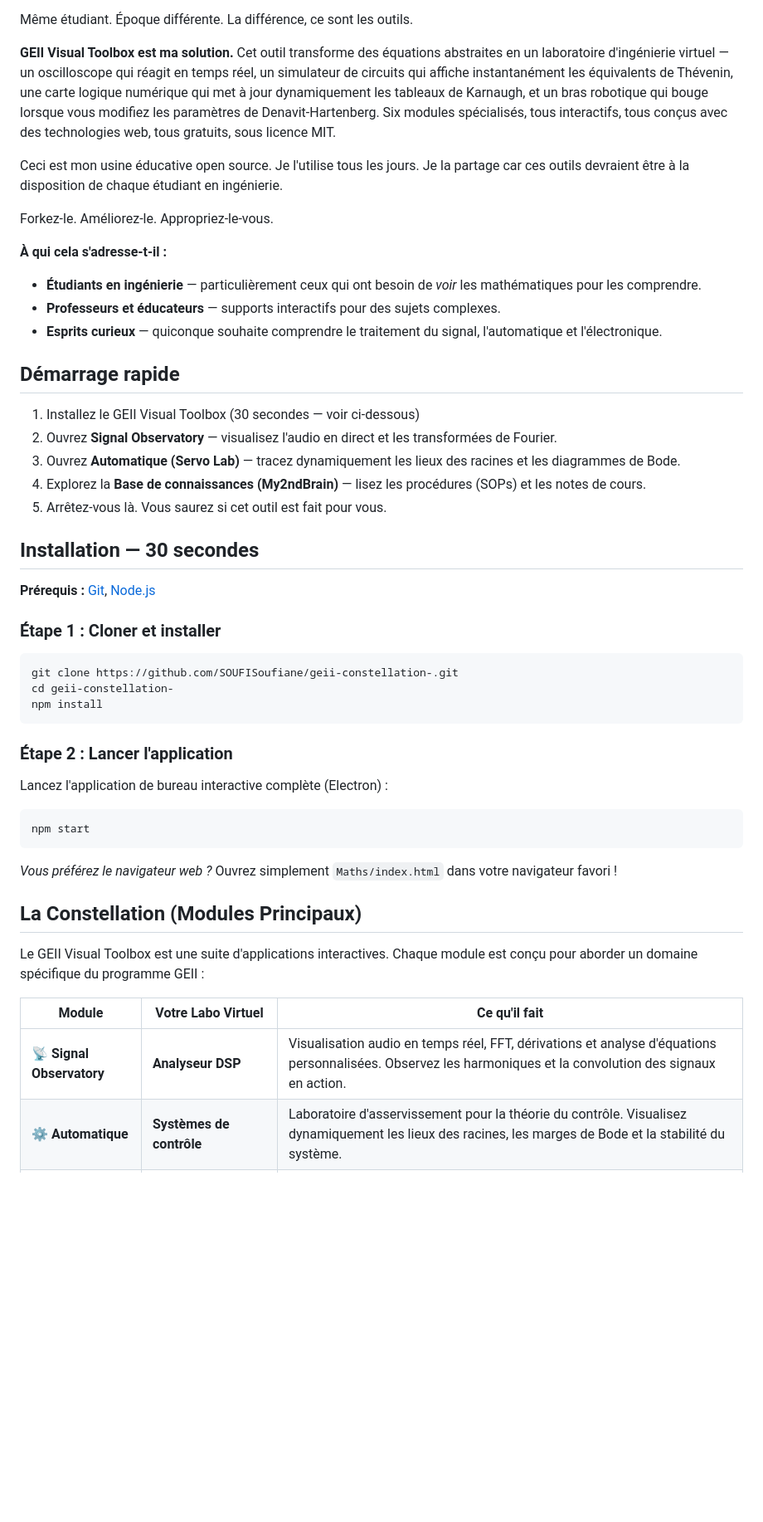
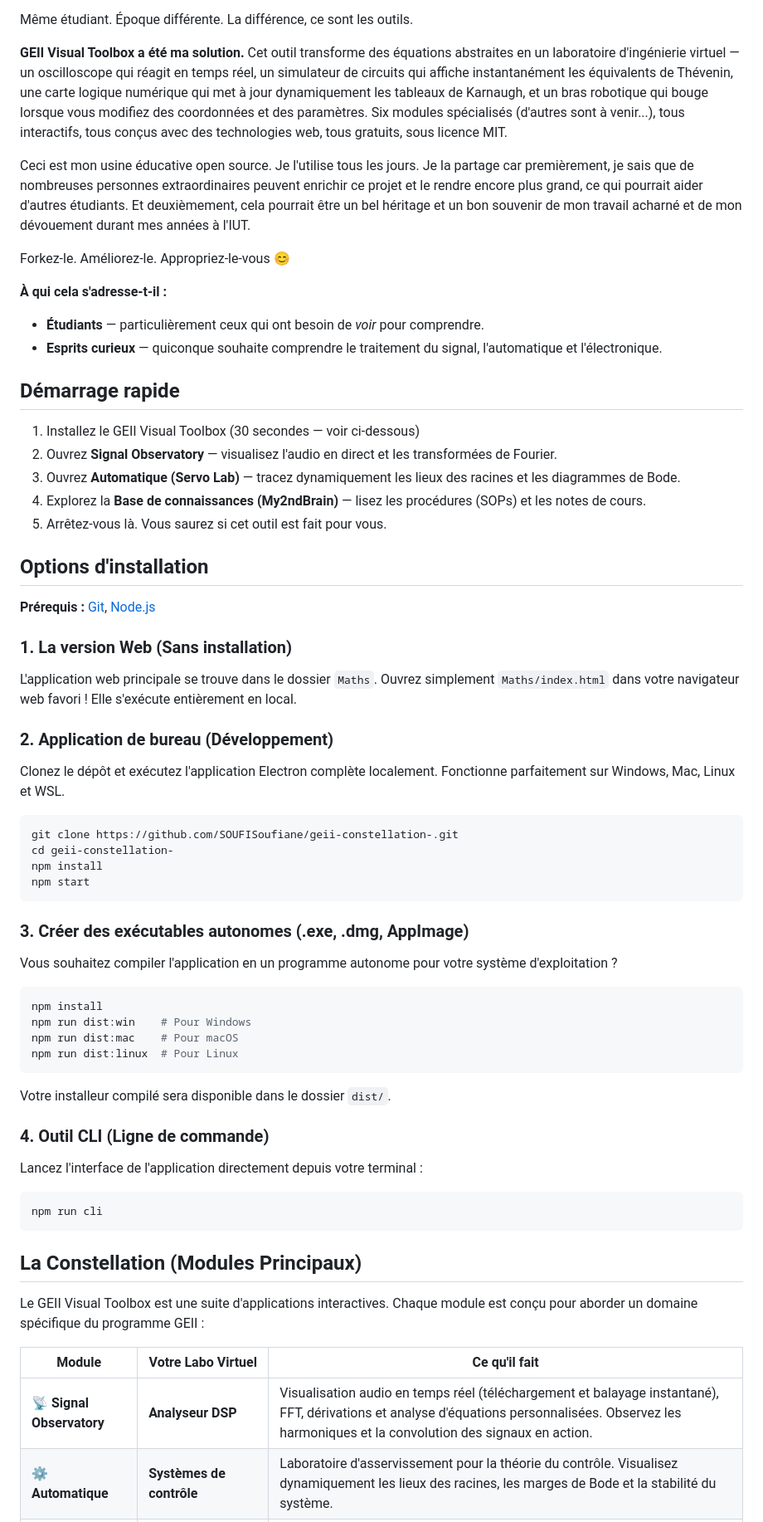
Before and after one commit to SOUFISoufiane/geii-constellation-, a Markdown page: README.fr.md, the part around one of its changes. Shown at 83% size. Drawn GitHub-style; blank space fills up the shorter version.

Commit message:
docs: update installation options and KB access per user feedback

````diff
--- a/README.fr.md
+++ b/README.fr.md
@@ -10,15 +10,14 @@ Je suis [SOUFI Soufiane](https://github.com/SOUFISoufiane), et c'est moi qui ai
 
 Même étudiant. Époque différente. La différence, ce sont les outils.
 
-**GEII Visual Toolbox est ma solution.** Cet outil transforme des équations abstraites en un laboratoire d'ingénierie virtuel — un oscilloscope qui réagit en temps réel, un simulateur de circuits qui affiche instantanément les équivalents de Thévenin, une carte logique numérique qui met à jour dynamiquement les tableaux de Karnaugh, et un bras robotique qui bouge lorsque vous modifiez les paramètres de Denavit-Hartenberg. Six modules spécialisés, tous interactifs, tous conçus avec des technologies web, tous gratuits, sous licence MIT.
+**GEII Visual Toolbox a été ma solution.** Cet outil transforme des équations abstraites en un laboratoire d'ingénierie virtuel — un oscilloscope qui réagit en temps réel, un simulateur de circuits qui affiche instantanément les équivalents de Thévenin, une carte logique numérique qui met à jour dynamiquement les tableaux de Karnaugh, et un bras robotique qui bouge lorsque vous modifiez des coordonnées et des paramètres. Six modules spécialisés (d'autres sont à venir...), tous interactifs, tous conçus avec des technologies web, tous gratuits, sous licence MIT.
 
-Ceci est mon usine éducative open source. Je l'utilise tous les jours. Je la partage car ces outils devraient être à la disposition de chaque étudiant en ingénierie.
+Ceci est mon usine éducative open source. Je l'utilise tous les jours. Je la partage car premièrement, je sais que de nombreuses personnes extraordinaires peuvent enrichir ce projet et le rendre encore plus grand, ce qui pourrait aider d'autres étudiants. Et deuxièmement, cela pourrait être un bel héritage et un bon souvenir de mon travail acharné et de mon dévouement durant mes années à l'IUT.
 
-Forkez-le. Améliorez-le. Appropriez-le-vous.
+Forkez-le. Améliorez-le. Appropriez-le-vous 😊
 
 **À qui cela s'adresse-t-il :**
-- **Étudiants en ingénierie** — particulièrement ceux qui ont besoin de *voir* les mathématiques pour les comprendre.
-- **Professeurs et éducateurs** — supports interactifs pour des sujets complexes.
+- **Étudiants** — particulièrement ceux qui ont besoin de *voir* pour comprendre.
 - **Esprits curieux** — quiconque souhaite comprendre le traitement du signal, l'automatique et l'électronique.
 
 ## Démarrage rapide
@@ -29,26 +28,37 @@ Forkez-le. Améliorez-le. Appropriez-le-vous.
 4. Explorez la **Base de connaissances (My2ndBrain)** — lisez les procédures (SOPs) et les notes de cours.
 5. Arrêtez-vous là. Vous saurez si cet outil est fait pour vous.
 
-## Installation — 30 secondes
+## Options d'installation
 
 **Prérequis :** [Git](https://git-scm.com/), [Node.js](https://nodejs.org/)
 
-### Étape 1 : Cloner et installer
+### 1. La version Web (Sans installation)
+L'application web principale se trouve dans le dossier `Maths`. Ouvrez simplement `Maths/index.html` dans votre navigateur web favori ! Elle s'exécute entièrement en local.
 
+### 2. Application de bureau (Développement)
+Clonez le dépôt et exécutez l'application Electron complète localement. Fonctionne parfaitement sur Windows, Mac, Linux et WSL.
 ```bash
 git clone https://github.com/SOUFISoufiane/geii-constellation-.git
 cd geii-constellation-
 npm install
-```
-
-### Étape 2 : Lancer l'application
-
-Lancez l'application de bureau interactive complète (Electron) :
-```bash
 npm start
 ```
 
-*Vous préférez le navigateur web ?* Ouvrez simplement `Maths/index.html` dans votre navigateur favori !
+### 3. Créer des exécutables autonomes (.exe, .dmg, AppImage)
+Vous souhaitez compiler l'application en un programme autonome pour votre système d'exploitation ?
+```bash
+npm install
+npm run dist:win    # Pour Windows
+npm run dist:mac    # Pour macOS
+npm run dist:linux  # Pour Linux
+```
+Votre installeur compilé sera disponible dans le dossier `dist/`.
+
+### 4. Outil CLI (Ligne de commande)
+Lancez l'interface de l'application directement depuis votre terminal :
+```bash
+npm run cli
+```
 
 ## La Constellation (Modules Principaux)
 
@@ -56,7 +66,7 @@ Le GEII Visual Toolbox est une suite d'applications interactives. Chaque module
 
 | Module | Votre Labo Virtuel | Ce qu'il fait |
 |--------|------------------|---------------|
-| 📡 **Signal Observatory** | **Analyseur DSP** | Visualisation audio en temps réel, FFT, dérivations et analyse d'équations personnalisées. Observez les harmoniques et la convolution des signaux en action. |
+| 📡 **Signal Observatory** | **Analyseur DSP** | Visualisation audio en temps réel (téléchargement et balayage instantané), FFT, dérivations et analyse d'équations personnalisées. Observez les harmoniques et la convolution des signaux en action. |
 | ⚙️ **Automatique** | **Systèmes de contrôle** | Laboratoire d'asservissement pour la théorie du contrôle. Visualisez dynamiquement les lieux des racines, les marges de Bode et la stabilité du système. |
 | 🔌 **Circuits** | **Labo d'électronique** | Outil d'analyse de circuits comprenant des circuits RLC, les lois de Kirchhoff et des modules pour les équivalents de Thévenin. |
 | 🔢 **Numérique** | **Labo numérique** | Terrain de jeu de la logique numérique avec des tableaux de Karnaugh interactifs et de la génération VHDL. |
````
Also changed, not shown: other parts of README.fr.md (+5 -9 lines), README.md (+30 -24 lines).
